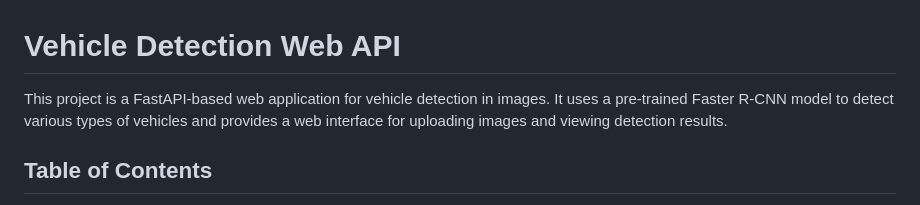
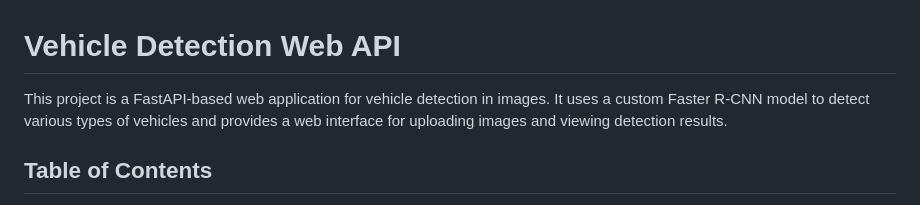
Before and after one commit to OtaTran241/Vehicle_Detection_WebAPI, a Markdown page: README.md, the part around the change. Rendered like a GitHub page.

```diff
--- a/README.md
+++ b/README.md
@@ -1,6 +1,6 @@
 # Vehicle Detection Web API
 
-This project is a FastAPI-based web application for vehicle detection in images. It uses a pre-trained Faster R-CNN model to detect various types of vehicles and provides a web interface for uploading images and viewing detection results.
+This project is a FastAPI-based web application for vehicle detection in images. It uses a custom Faster R-CNN model to detect various types of vehicles and provides a web interface for uploading images and viewing detection results.
 
 ## Table of Contents
 
```
